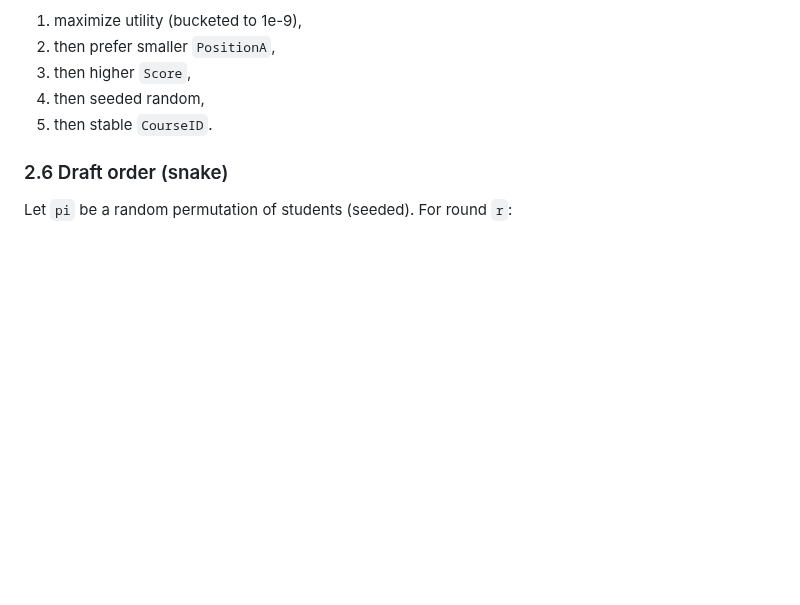
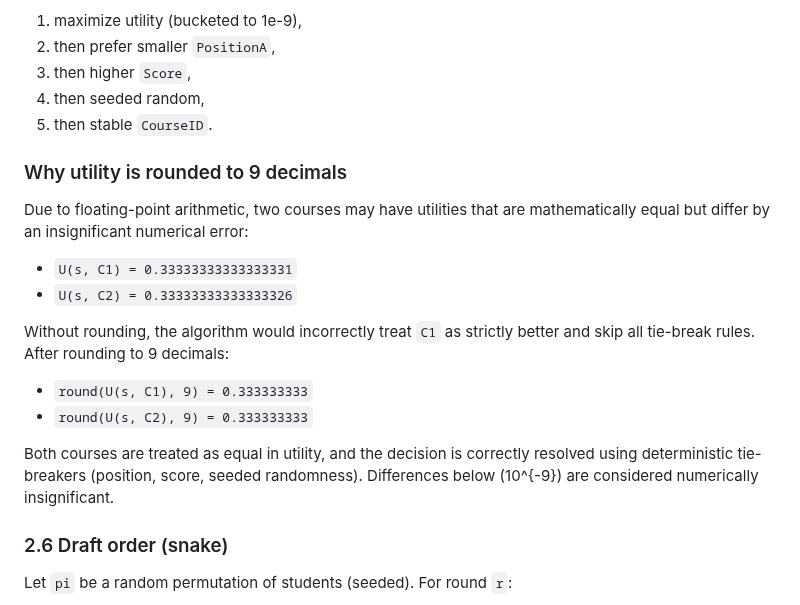
Before and after one commit to JosefSo/Course-Allocation-with-Friendships, a Markdown page: README.md, the part around the change. GitHub-like rendering; blank space fills up the shorter version.

Commit message:
Add explanation for rounding utility to 9 decimals
Explain the reason for rounding utility values to 9 decimals to handle floating-point arithmetic issues.

```diff
--- a/README.md
+++ b/README.md
@@ -210,6 +210,24 @@ Where `rnd(s,c)` is a seeded random number used only for remaining ties, and `Co
 3) then higher `Score`,
 4) then seeded random,
 5) then stable `CourseID`.
+
+### Why utility is rounded to 9 decimals
+
+Due to floating-point arithmetic, two courses may have utilities that are mathematically equal
+but differ by an insignificant numerical error:
+
+- `U(s, C1) = 0.33333333333333331`
+- `U(s, C2) = 0.33333333333333326`
+
+Without rounding, the algorithm would incorrectly treat `C1` as strictly better and skip all tie-break rules.
+After rounding to 9 decimals:
+
+- `round(U(s, C1), 9) = 0.333333333`
+- `round(U(s, C2), 9) = 0.333333333`
+
+Both courses are treated as equal in utility, and the decision is correctly resolved using
+deterministic tie-breakers (position, score, seeded randomness).
+Differences below \(10^{-9}\) are considered numerically insignificant.
 
 ### 2.6 Draft order (snake)
 Let `pi` be a random permutation of students (seeded). For round `r`:
```
